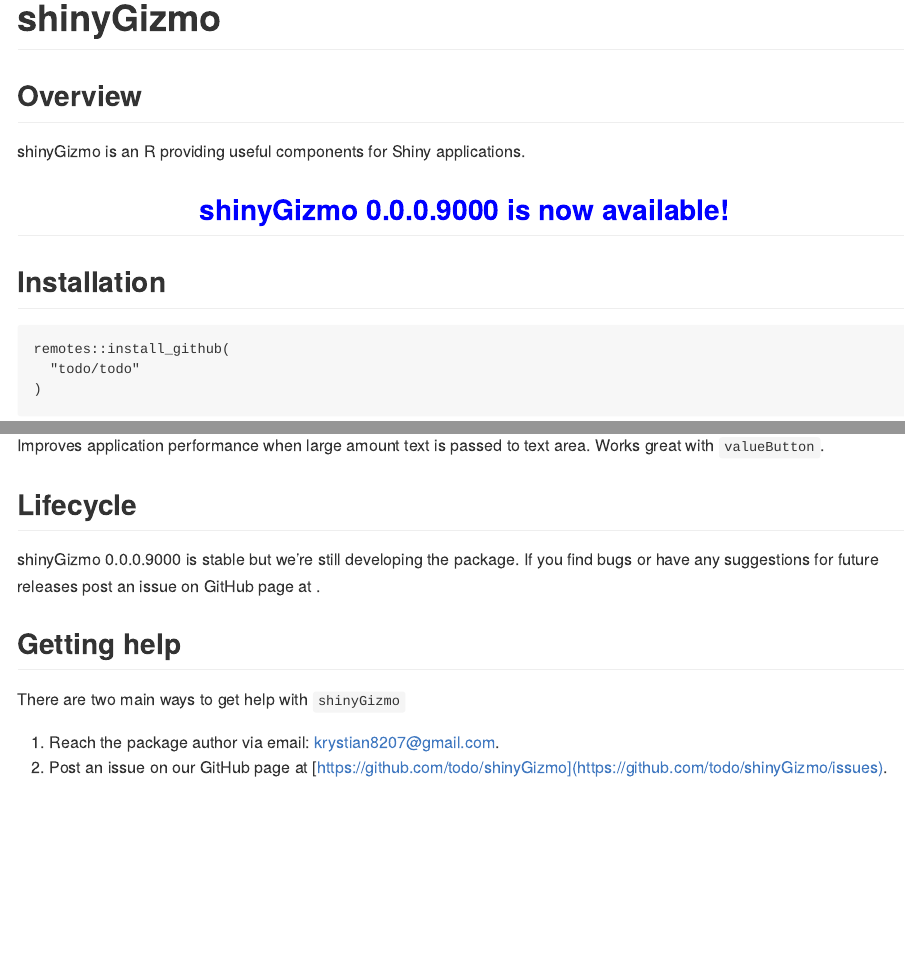
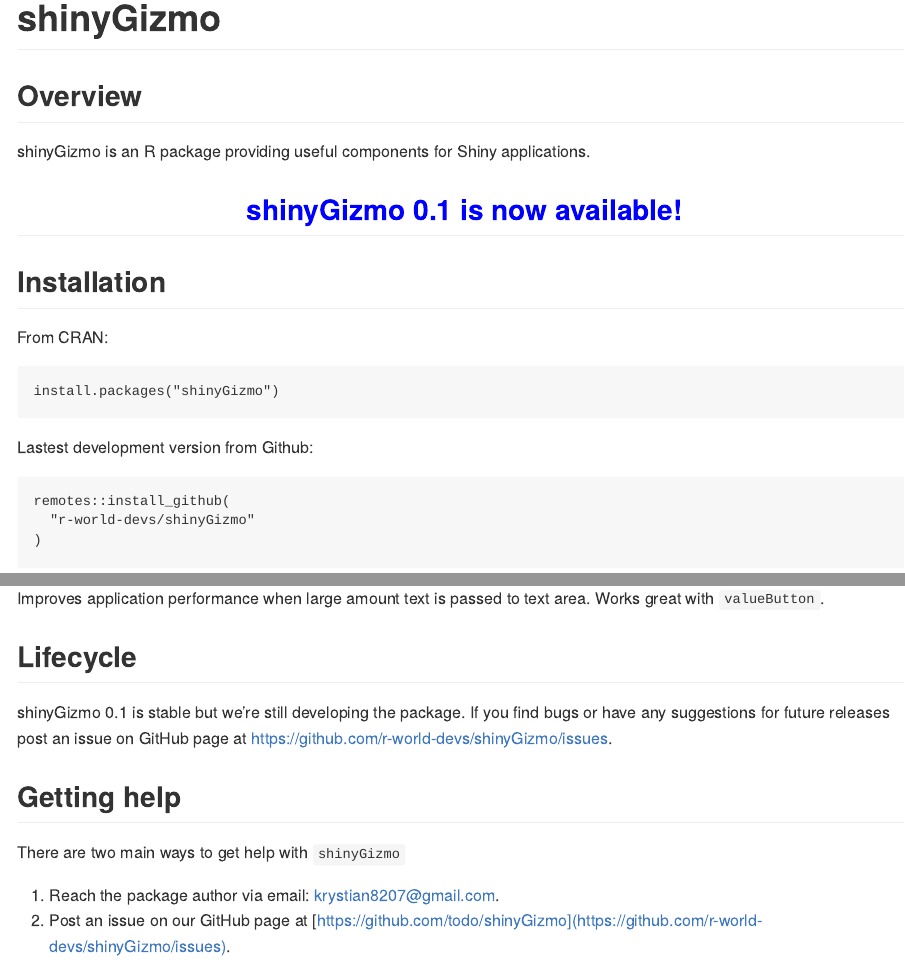
Before and after one commit to r-world-devs/shinyGizmo, an R Markdown document (README.Rmd): the page in a window 1100 px wide, from its top, and a second part further down, joined at a grey line. The pictures show the output file README.md that the author committed with the source, drawn offline in the style of GitHub; badge pictures from the web are left out.

Commit message:
Add readme links.

````diff
--- a/README.Rmd
+++ b/README.Rmd
@@ -23,19 +23,24 @@
 
 # shinyGizmo
 
-[![version](https://img.shields.io/static/v1.svg?label=github.com&message=v.0.0.0.9000&color=ff69b4)]()
+[![version](https://img.shields.io/static/v1.svg?label=github.com&message=v.0.1&color=ff69b4)]()
 [![lifecycle](https://img.shields.io/badge/lifecycle-stable-success.svg)](https://www.tidyverse.org/lifecycle/#stable)
 
 ## Overview
 
-shinyGizmo is an R providing useful components for Shiny applications.
+shinyGizmo is an R package providing useful components for Shiny applications.
 
 <center>
-## <span style="color:blue"> shinyGizmo 0.0.0.9000 is now available!</span>
+## <span style="color:blue"> shinyGizmo 0.1 is now available!</span>
 </center>
 
 ## Installation
 
+From CRAN:
+```
+install.packages("shinyGizmo")
+```
+
+Lastest development version from Github:
 ```
 remotes::install_github(
-  "todo/todo"
@@ -65,12 +71,12 @@
 
 ## Lifecycle
 
-shinyGizmo 0.0.0.9000 is stable but we're still developing the package.
-If you find bugs or have any suggestions for future releases post an issue on GitHub page at <todo>.
+shinyGizmo 0.1 is stable but we're still developing the package.
+If you find bugs or have any suggestions for future releases post an issue on GitHub page at <https://github.com/r-world-devs/shinyGizmo/issues>.
 
 ## Getting help
 
 There are two main ways to get help with `shinyGizmo`
 
 1. Reach the package author via email: krystian8207@gmail.com.
-2. Post an issue on our GitHub page at [https://github.com/todo/shinyGizmo](https://github.com/todo/shinyGizmo/issues).
+2. Post an issue on our GitHub page at [https://github.com/todo/shinyGizmo](https://github.com/r-world-devs/shinyGizmo/issues).
````
Also changed, not shown: README.md, README.Rmd (11 more changed lines), 2 other files.
